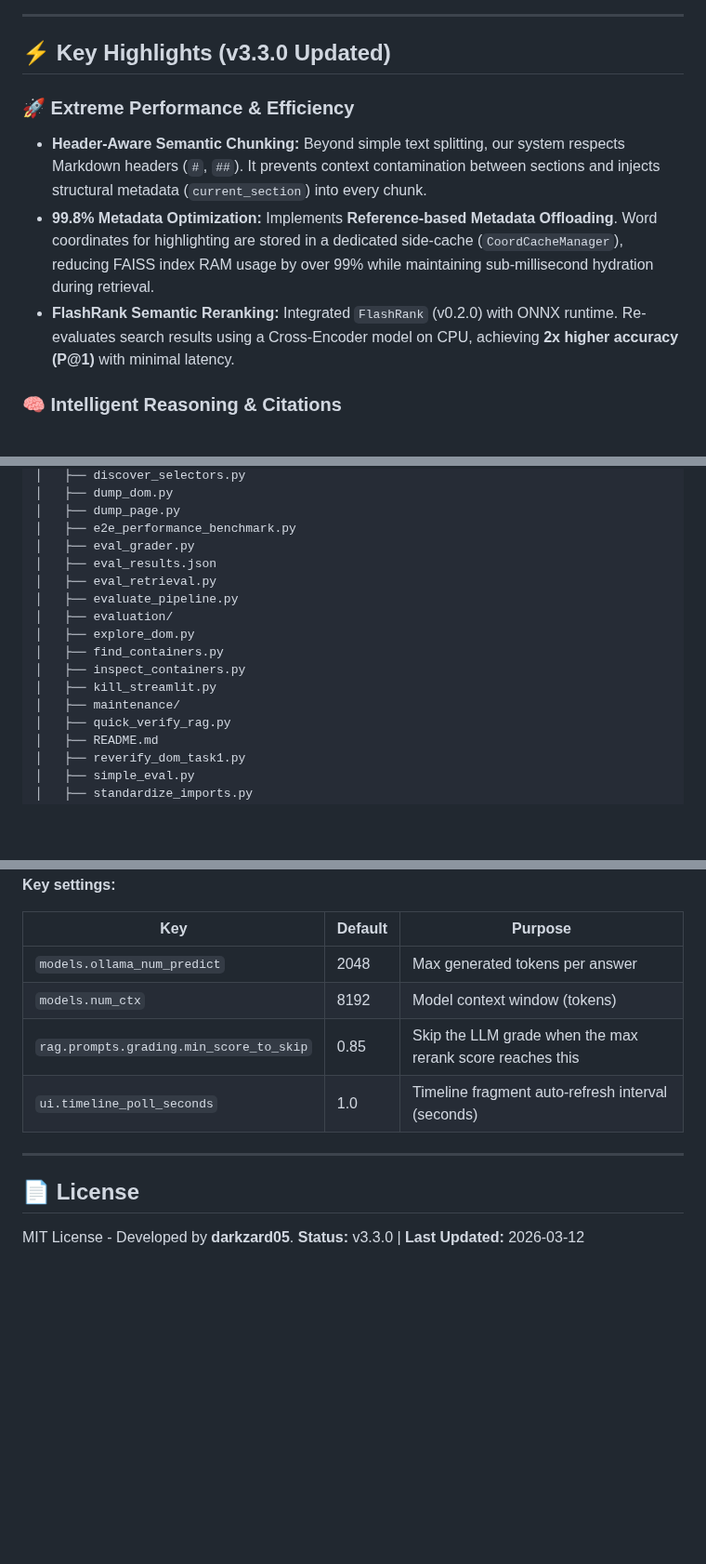
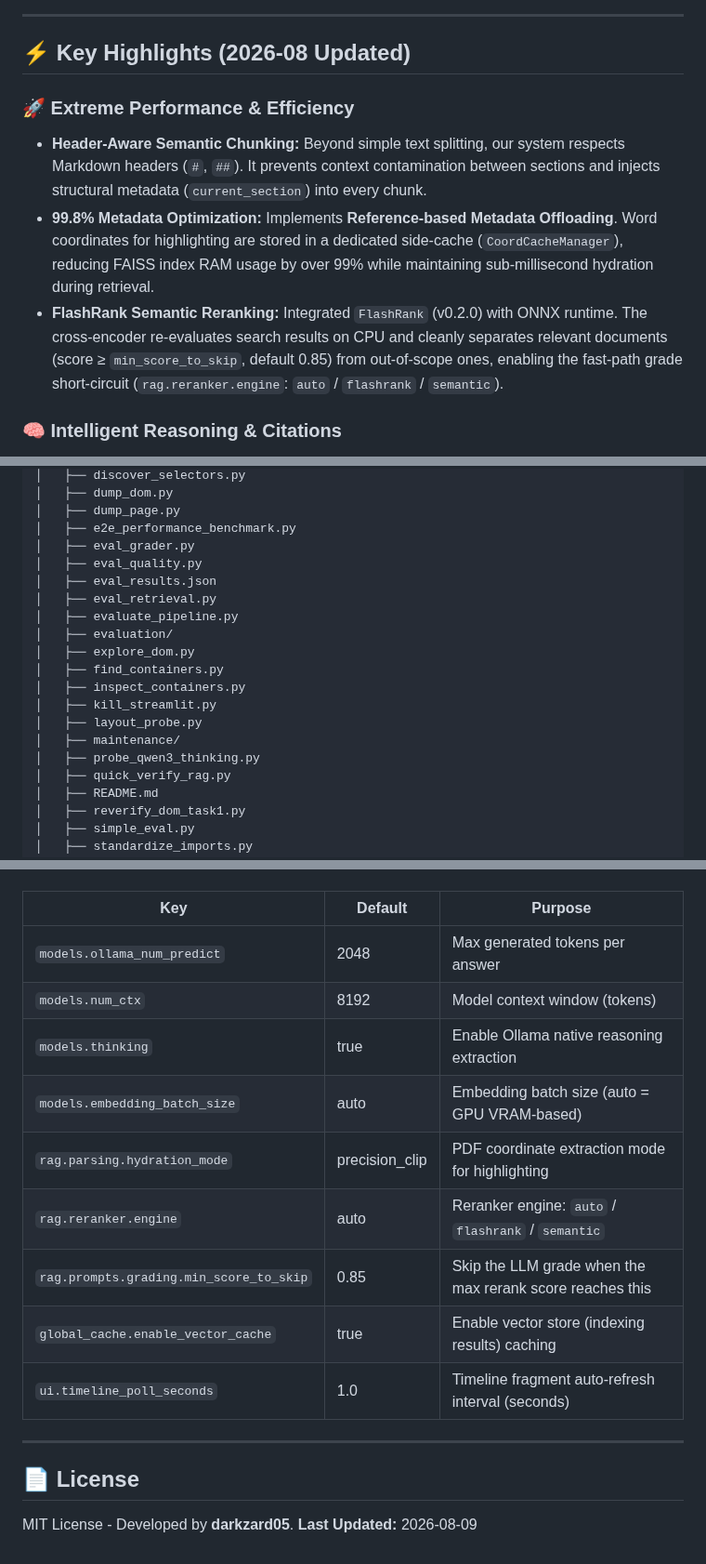
Before and after one commit to darkzard05/rag-system-ollama, a Markdown page: readme.md, 3 parts joined by grey strips. Shown at 93% size. GitHub-like rendering; blank space fills up the shorter version.

```diff
--- a/readme.md
+++ b/readme.md
@@ -18,12 +24,12 @@
 
 ---
 
-## ⚡ Key Highlights (v3.3.0 Updated)
+## ⚡ Key Highlights (2026-08 Updated)
 
 ### 🚀 **Extreme Performance & Efficiency**
 - **Header-Aware Semantic Chunking:** Beyond simple text splitting, our system respects Markdown headers (`#`, `##`). It prevents context contamination between sections and injects structural metadata (`current_section`) into every chunk.
 - **99.8% Metadata Optimization:** Implements **Reference-based Metadata Offloading**. Word coordinates for highlighting are stored in a dedicated side-cache (`CoordCacheManager`), reducing FAISS index RAM usage by over 99% while maintaining sub-millisecond hydration during retrieval.
-- **FlashRank Semantic Reranking:** Integrated `FlashRank` (v0.2.0) with ONNX runtime. Re-evaluates search results using a Cross-Encoder model on CPU, achieving **2x higher accuracy (P@1)** with minimal latency.
+- **FlashRank Semantic Reranking:** Integrated `FlashRank` (v0.2.0) with ONNX runtime. The cross-encoder re-evaluates search results on CPU and cleanly separates relevant documents (score ≥ `min_score_to_skip`, default 0.85) from out-of-scope ones, enabling the fast-path grade short-circuit (`rag.reranker.engine`: `auto` / `flashrank` / `semantic`).
 
 ### 🧠 **Intelligent Reasoning & Citations**
 - **Configurable Prompt System:** All RAG prompts (`grading`, `rewriting`, `QA`) are externalized in `config.yml`. They use generalized instructions to handle complex model names and technical terms without hardcoding.
@@ -85,6 +102,7 @@ rag-system-ollama/
 │   ├── dump_page.py
 │   ├── e2e_performance_benchmark.py
 │   ├── eval_grader.py
+│   ├── eval_quality.py
 │   ├── eval_results.json
 │   ├── eval_retrieval.py
 │   ├── evaluate_pipeline.py
@@ -93,7 +111,9 @@ rag-system-ollama/
 │   ├── find_containers.py
 │   ├── inspect_containers.py
 │   ├── kill_streamlit.py
+│   ├── layout_probe.py
 │   ├── maintenance/
+│   ├── probe_qwen3_thinking.py
 │   ├── quick_verify_rag.py
 │   ├── README.md
 │   ├── reverify_dom_task1.py
@@ -211,11 +233,16 @@ Each run writes `reports/eval_quality_<tag>_<ts>.json` and `.md` with per-questi
 |-----|---------|---------|
 | `models.ollama_num_predict` | 2048 | Max generated tokens per answer |
 | `models.num_ctx` | 8192 | Model context window (tokens) |
+| `models.thinking` | true | Enable Ollama native reasoning extraction |
+| `models.embedding_batch_size` | auto | Embedding batch size (auto = GPU VRAM-based) |
+| `rag.parsing.hydration_mode` | precision_clip | PDF coordinate extraction mode for highlighting |
+| `rag.reranker.engine` | auto | Reranker engine: `auto` / `flashrank` / `semantic` |
 | `rag.prompts.grading.min_score_to_skip` | 0.85 | Skip the LLM grade when the max rerank score reaches this |
+| `global_cache.enable_vector_cache` | true | Enable vector store (indexing results) caching |
 | `ui.timeline_poll_seconds` | 1.0 | Timeline fragment auto-refresh interval (seconds) |
 
 ---
 
 ## 📄 License
 MIT License - Developed by **darkzard05**.
-**Status:** v3.3.0 | **Last Updated:** 2026-03-12
+**Last Updated:** 2026-08-09
```
Also changed, not shown: other parts of readme.md (+29 -10 lines), assets/image1.png, assets/image2.png (added), assets/image3.png (added), 1 other file.
